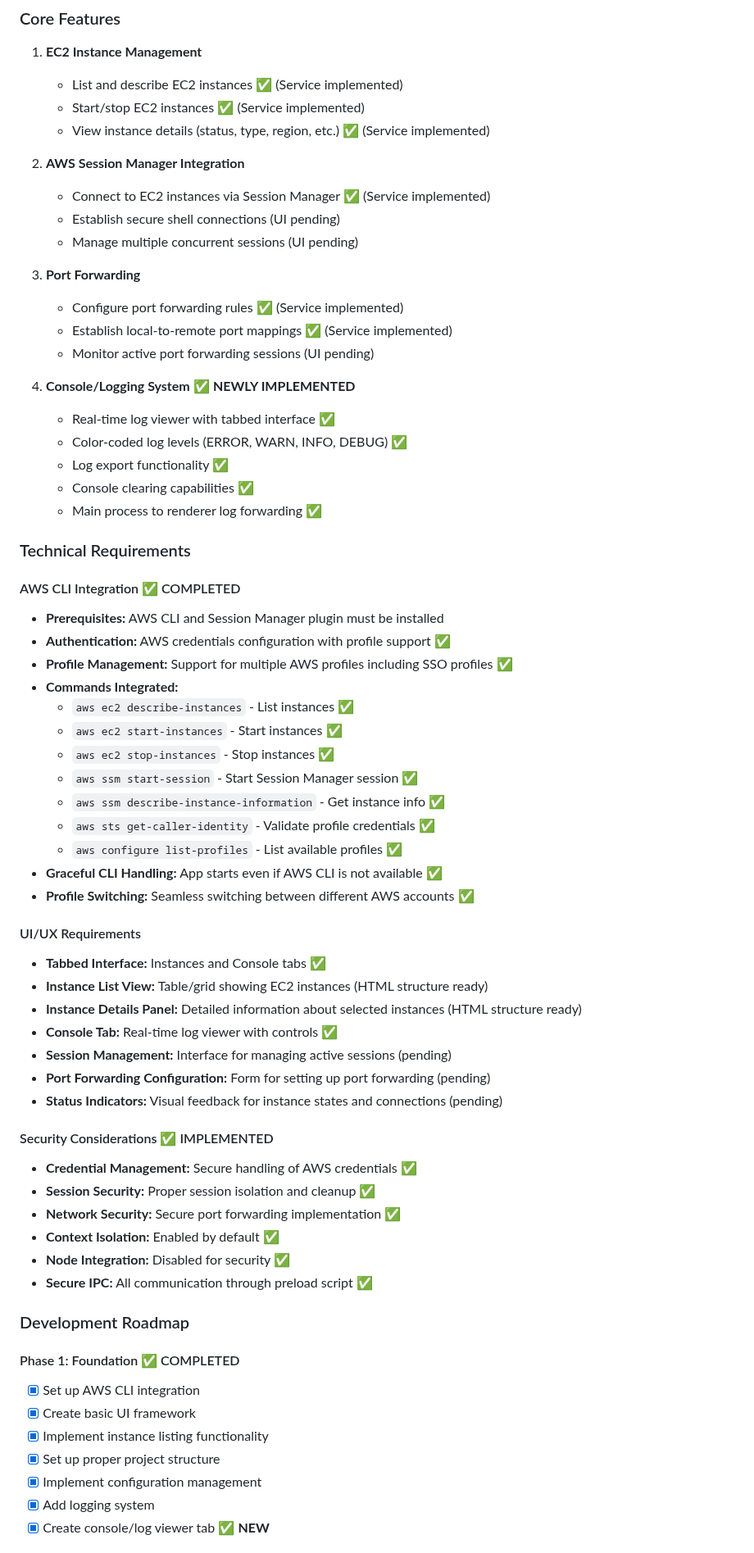
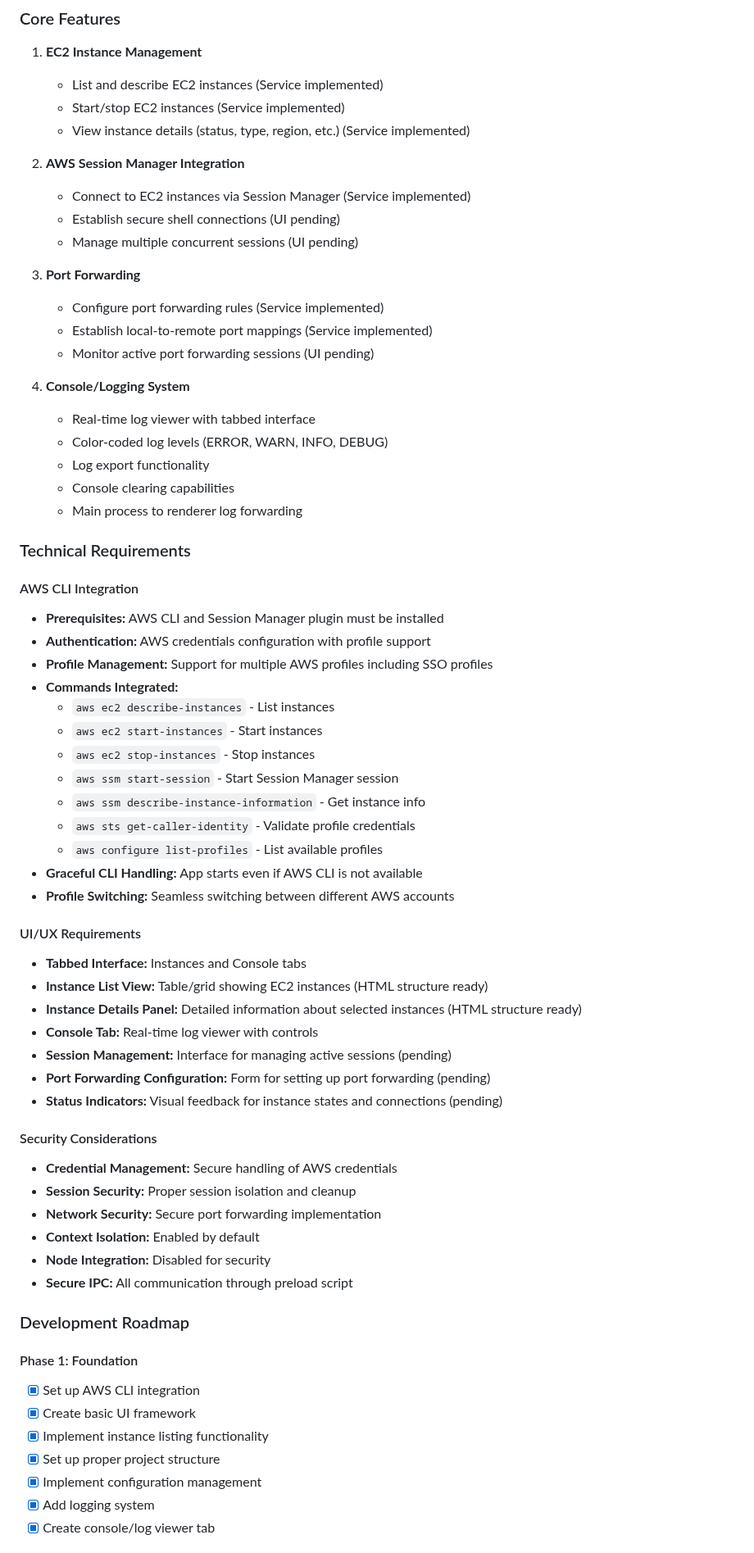
Before and after one commit to eddiepykosh/electronic-session-manager, a Markdown page: REFERENCE.md, the part around one of its changes. Shown at 82% size. Rendered like a GitHub page.

Commit message:
Clean up reference.md

```diff
--- a/REFERENCE.md
+++ b/REFERENCE.md
@@ -81,69 +98,69 @@ electronic-session-manager/
 
 ### Core Features
 1. **EC2 Instance Management**
-   - List and describe EC2 instances ✅ (Service implemented)
-   - Start/stop EC2 instances ✅ (Service implemented)
-   - View instance details (status, type, region, etc.) ✅ (Service implemented)
+   - List and describe EC2 instances (Service implemented)
+   - Start/stop EC2 instances (Service implemented)
+   - View instance details (status, type, region, etc.) (Service implemented)
 
 2. **AWS Session Manager Integration**
-   - Connect to EC2 instances via Session Manager ✅ (Service implemented)
+   - Connect to EC2 instances via Session Manager (Service implemented)
    - Establish secure shell connections (UI pending)
    - Manage multiple concurrent sessions (UI pending)
 
 3. **Port Forwarding**
-   - Configure port forwarding rules ✅ (Service implemented)
-   - Establish local-to-remote port mappings ✅ (Service implemented)
+   - Configure port forwarding rules (Service implemented)
+   - Establish local-to-remote port mappings (Service implemented)
    - Monitor active port forwarding sessions (UI pending)
 
-4. **Console/Logging System** ✅ **NEWLY IMPLEMENTED**
-   - Real-time log viewer with tabbed interface ✅
-   - Color-coded log levels (ERROR, WARN, INFO, DEBUG) ✅
-   - Log export functionality ✅
-   - Console clearing capabilities ✅
-   - Main process to renderer log forwarding ✅
+4. **Console/Logging System**
+   - Real-time log viewer with tabbed interface
+   - Color-coded log levels (ERROR, WARN, INFO, DEBUG)
+   - Log export functionality
+   - Console clearing capabilities
+   - Main process to renderer log forwarding
 
 ### Technical Requirements
 
-#### AWS CLI Integration ✅ COMPLETED
+#### AWS CLI Integration
 - **Prerequisites:** AWS CLI and Session Manager plugin must be installed
-- **Authentication:** AWS credentials configuration with profile support ✅
-- **Profile Management:** Support for multiple AWS profiles including SSO profiles ✅
+- **Authentication:** AWS credentials configuration with profile support
+- **Profile Management:** Support for multiple AWS profiles including SSO profiles
 - **Commands Integrated:**
-  - `aws ec2 describe-instances` - List instances ✅
-  - `aws ec2 start-instances` - Start instances ✅
-  - `aws ec2 stop-instances` - Stop instances ✅
-  - `aws ssm start-session` - Start Session Manager session ✅
-  - `aws ssm describe-instance-information` - Get instance info ✅
-  - `aws sts get-caller-identity` - Validate profile credentials ✅
-  - `aws configure list-profiles` - List available profiles ✅
-- **Graceful CLI Handling:** App starts even if AWS CLI is not available ✅
-- **Profile Switching:** Seamless switching between different AWS accounts ✅
+  - `aws ec2 describe-instances` - List instances
+  - `aws ec2 start-instances` - Start instances
+  - `aws ec2 stop-instances` - Stop instances
+  - `aws ssm start-session` - Start Session Manager session
+  - `aws ssm describe-instance-information` - Get instance info
+  - `aws sts get-caller-identity` - Validate profile credentials
+  - `aws configure list-profiles` - List available profiles
+- **Graceful CLI Handling:** App starts even if AWS CLI is not available
+- **Profile Switching:** Seamless switching between different AWS accounts
 
 #### UI/UX Requirements
-- **Tabbed Interface:** Instances and Console tabs ✅
+- **Tabbed Interface:** Instances and Console tabs
 - **Instance List View:** Table/grid showing EC2 instances (HTML structure ready)
 - **Instance Details Panel:** Detailed information about selected instances (HTML structure ready)
-- **Console Tab:** Real-time log viewer with controls ✅
+- **Console Tab:** Real-time log viewer with controls
 - **Session Management:** Interface for managing active sessions (pending)
 - **Port Forwarding Configuration:** Form for setting up port forwarding (pending)
 - **Status Indicators:** Visual feedback for instance states and connections (pending)
 
-#### Security Considerations ✅ IMPLEMENTED
-- **Credential Management:** Secure handling of AWS credentials ✅
-- **Session Security:** Proper session isolation and cleanup ✅
-- **Network Security:** Secure port forwarding implementation ✅
-- **Context Isolation:** Enabled by default ✅
-- **Node Integration:** Disabled for security ✅
-- **Secure IPC:** All communication through preload script ✅
+#### Security Considerations
+- **Credential Management:** Secure handling of AWS credentials
+- **Session Security:** Proper session isolation and cleanup
+- **Network Security:** Secure port forwarding implementation
+- **Context Isolation:** Enabled by default
+- **Node Integration:** Disabled for security
+- **Secure IPC:** All communication through preload script
 
 ### Development Roadmap
 
-#### Phase 1: Foundation ✅ COMPLETED
+#### Phase 1: Foundation
 - [x] Set up AWS CLI integration
 - [x] Create basic UI framework
 - [x] Implement instance listing functionality
 - [x] Set up proper project structure
 - [x] Implement configuration management
 - [x] Add logging system
-- [x] Create console/log viewer tab ✅ **NEW**
+- [x] Create console/log viewer tab
 
```
Also changed, not shown: other parts of REFERENCE.md (+109 -139 lines).
